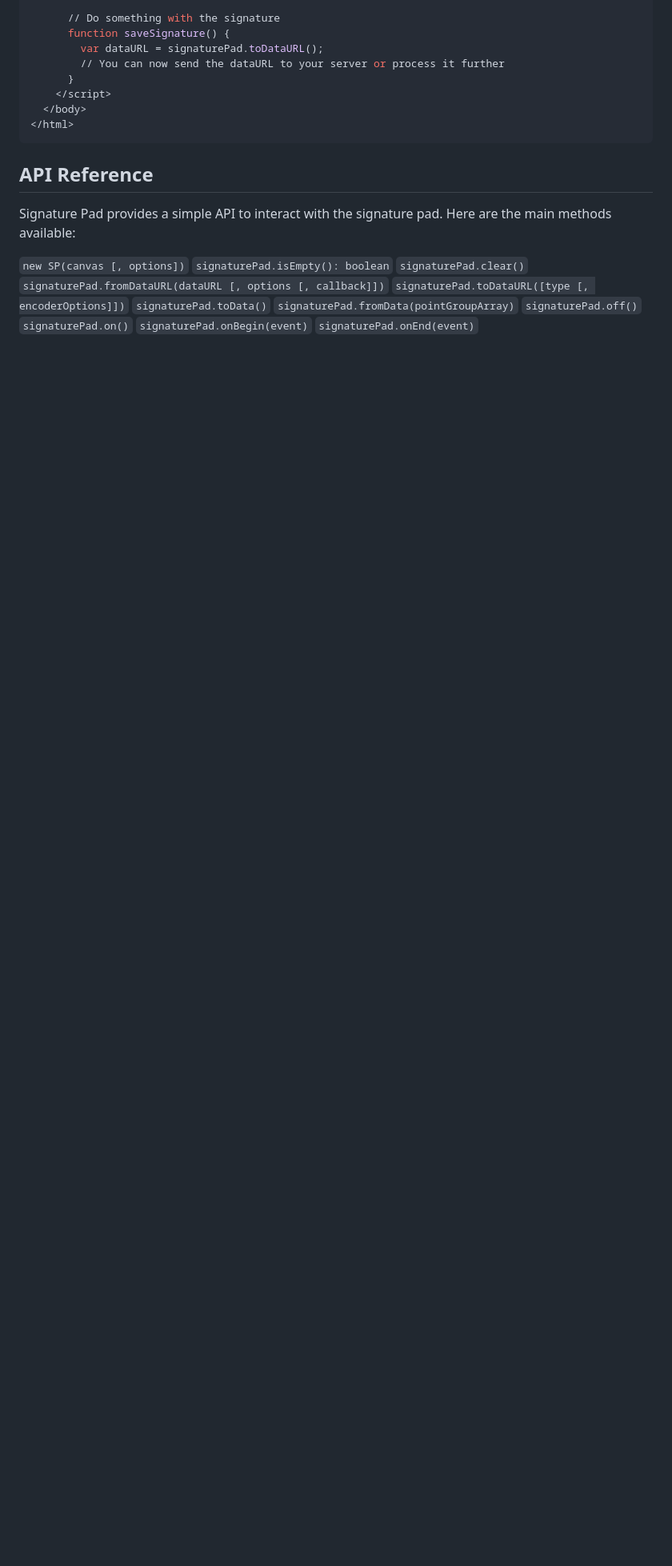
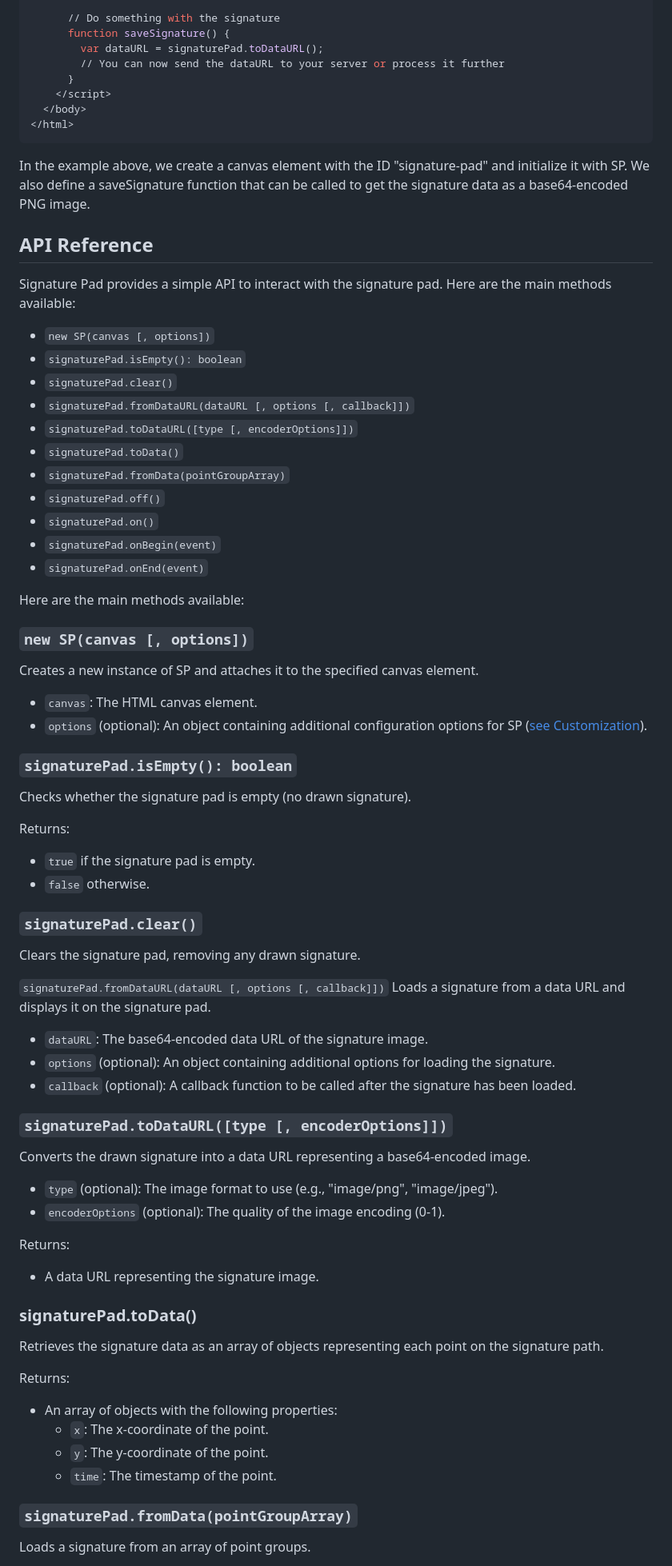
Before and after one commit to CovenantJunior/signature-pad, a Markdown page: DOCUMENTATION.md, the part around the change printed below. Shown: that part at 80% size. GitHub-like rendering; blank space fills up the shorter version.

````diff
--- a/DOCUMENTATION.md
+++ b/DOCUMENTATION.md
@@ -99,18 +99,71 @@ To use Signature Pad, an HTML canvas element was created and initialize with the
   </body>
 </html>
 ```
+In the example above, we create a canvas element with the ID "signature-pad" and initialize it with SP. We also define a saveSignature function that can be called to get the signature data as a base64-encoded PNG image.
+
 
 ## API Reference
 Signature Pad provides a simple API to interact with the signature pad. Here are the main methods available:
 
-`new SP(canvas [, options])`
-`signaturePad.isEmpty(): boolean`
-`signaturePad.clear()`
+* `new SP(canvas [, options])`
+* `signaturePad.isEmpty(): boolean`
+* `signaturePad.clear()`
+* `signaturePad.fromDataURL(dataURL [, options [, callback]])`
+* `signaturePad.toDataURL([type [, encoderOptions]])`
+* `signaturePad.toData()`
+* `signaturePad.fromData(pointGroupArray)`
+* `signaturePad.off()`
+* `signaturePad.on()`
+* `signaturePad.onBegin(event)`
+* `signaturePad.onEnd(event)`
+
+Here are the main methods available:
+
+### `new SP(canvas [, options])`
+
+Creates a new instance of SP and attaches it to the specified canvas element.
+
+* `canvas`: The HTML canvas element.
+* `options` (optional): An object containing additional configuration options for SP ([see Customization](#customization)).
+
+### `signaturePad.isEmpty(): boolean`
+Checks whether the signature pad is empty (no drawn signature).
+
+Returns:
+
+* `true` if the signature pad is empty.
+* `false` otherwise.
+
+### `signaturePad.clear()`
+Clears the signature pad, removing any drawn signature.
+
 `signaturePad.fromDataURL(dataURL [, options [, callback]])`
-`signaturePad.toDataURL([type [, encoderOptions]])`
-`signaturePad.toData()`
-`signaturePad.fromData(pointGroupArray)`
-`signaturePad.off()`
-`signaturePad.on()`
-`signaturePad.onBegin(event)`
-`signaturePad.onEnd(event)`
+Loads a signature from a data URL and displays it on the signature pad.
+
+* `dataURL`: The base64-encoded data URL of the signature image.
+* `options` (optional): An object containing additional options for loading the signature.
+* `callback` (optional): A callback function to be called after the signature has been loaded.
+
+### `signaturePad.toDataURL([type [, encoderOptions]])`
+Converts the drawn signature into a data URL representing a base64-encoded image.
+
+* `type` (optional): The image format to use (e.g., "image/png", "image/jpeg").
+* `encoderOptions` (optional): The quality of the image encoding (0-1).
+
+Returns:
+
+* A data URL representing the signature image.
+
+### signaturePad.toData()
+Retrieves the signature data as an array of objects representing each point on the signature path.
+
+Returns:
+
+* An array of objects with the following properties:
+    - `x`: The x-coordinate of the point.
+    - `y`: The y-coordinate of the point.
+    - `time`: The timestamp of the point.
+
+### `signaturePad.fromData(pointGroupArray)`
+Loads a signature from an array of point groups.
+
````
Also changed, not shown: other parts of DOCUMENTATION.md (+27 -8 lines).
